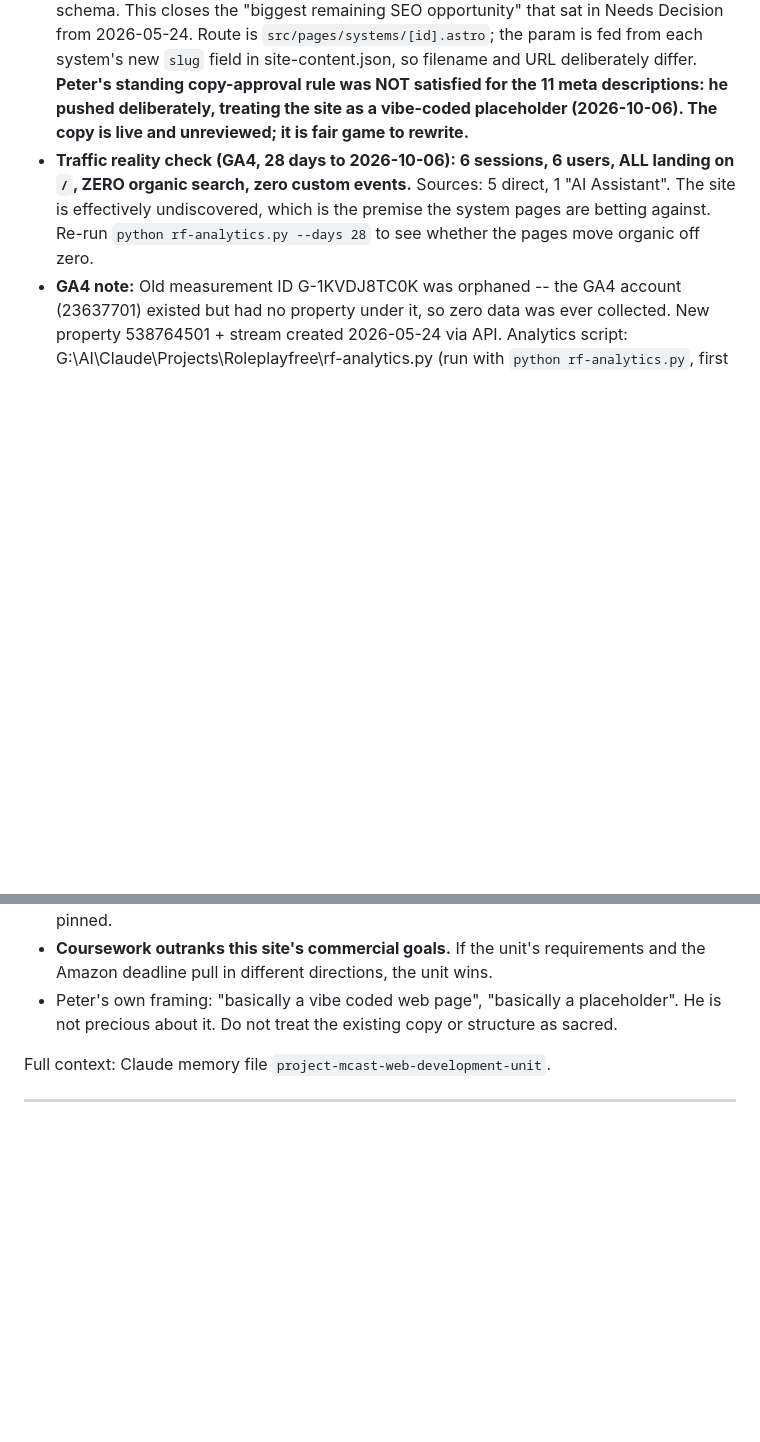
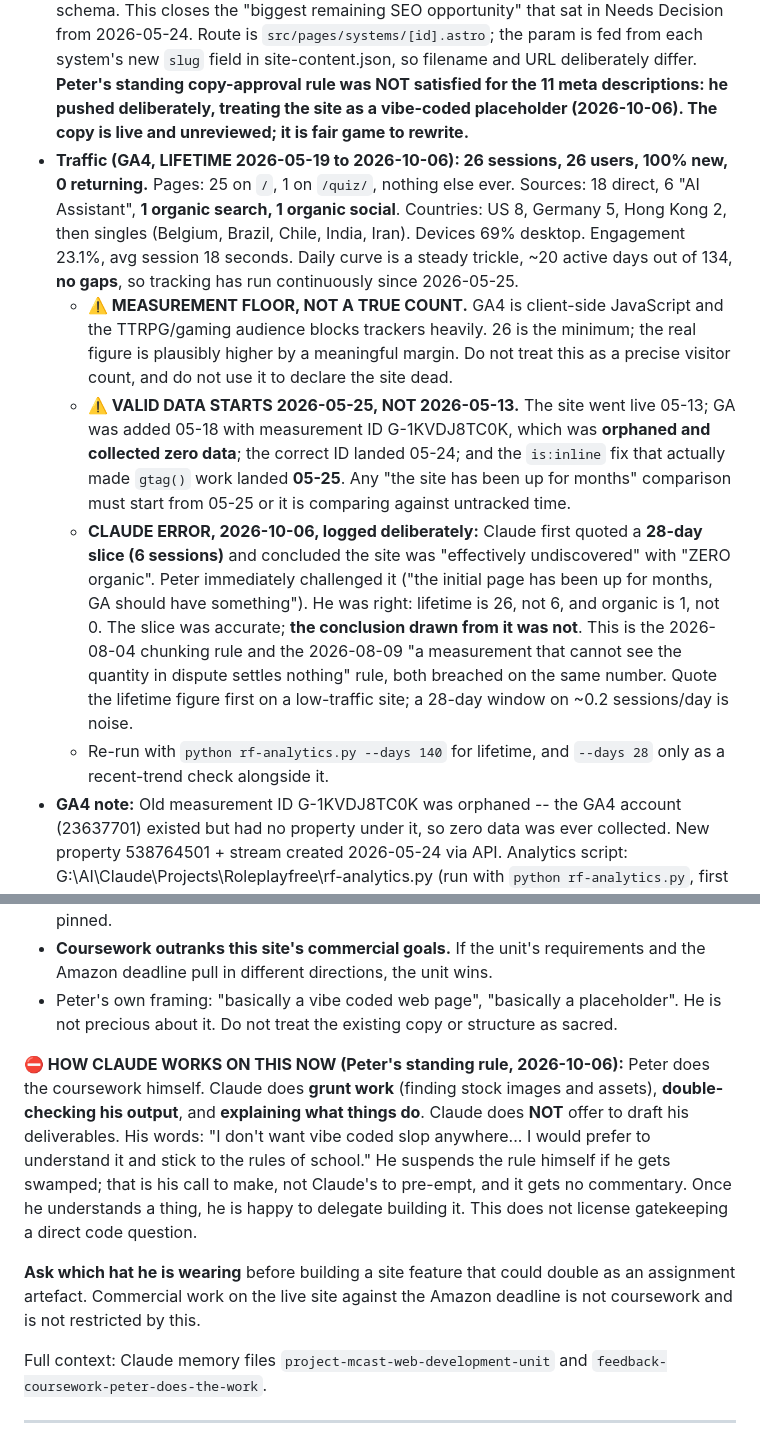
Before and after one commit to CykodelikOG/roleplayfree.com, a Markdown page: CLAUDE.md, 2 parts joined by grey strips. Drawn GitHub-style; blank space fills up the shorter version.

Commit message:
docs: correct GA4 traffic record, log MCAST unit and Peter's coursework rule
Traffic correction. The v2.0 commit recorded "6 sessions / 28 days, ZERO
organic, effectively undiscovered". Peter challenged it on the grounds that
the homepage has been live for months, and he was right.

- LIFETIME is 26 sessions / 26 users since 2026-05-25, not 6. Organic is 1
  search + 1 social, not zero. Steady trickle, ~20 active days of 134, no
  gaps, so tracking has run continuously.
- Valid data starts 2026-05-25, not the 05-13 launch: the first measurement
  ID was orphaned and gtag() stayed broken until the is:inline fix.
- GA4 is a measurement FLOOR, not a count. Client-side JS against a gaming
  audience that blocks trackers. Recorded so it is not read as a dead site.
- The 28-day slice was accurate; the conclusion drawn from it was not. Logged
  as a Claude error against the existing chunking rule and the "a measurement
  that cannot see the quantity in dispute settles nothing" rule.

Also recorded, non-code context that changes how this repo gets worked on:

- Peter has started an MCAST web development unit. Lecture 1 was user
  personas / user cards and sitemaps. He intends to use roleplayfree.com as
  his assignment, or a slimmer cut of it, so this repo is now coursework
  adjacent. The site has a sitemap; it has no personas documented, which is
  the live gap.
- Standing rule: Peter does the coursework, Claude does grunt work, checking
  and explanation, and does not offer to draft his deliverables.

No site code touched. Docs only, no user-facing change.

Co-Authored-By: Claude Opus 5 <noreply@anthropic.com>

```diff
--- a/CLAUDE.md
+++ b/CLAUDE.md
@@ -8,7 +8,11 @@
 
 - **Live:** Site is at **v2.0** deployed at https://roleplayfree.com. Astro 4.x on GitHub Pages. All 3 affiliates live (DriveThruRPG ID 819957 wired into all system cards with real product IDs; Amazon UK tag cykodelik-21; StartPlaying.games referral). Google Analytics live (G-TRZLDRM1GF, property 538764501). Discord server live (id 1504064773619323051). SEO fundamentals shipped (sitemap, robots.txt, canonical, JSON-LD, og:url trailing-slash fix).
 - **v2.0, 2026-10-06: 11 per-system landing pages are LIVE** at `/systems/<slug>/`, one per game system, each with its own title, meta description, canonical and breadcrumb schema. This closes the "biggest remaining SEO opportunity" that sat in Needs Decision from 2026-05-24. Route is `src/pages/systems/[id].astro`; the param is fed from each system's new `slug` field in site-content.json, so filename and URL deliberately differ. **Peter's standing copy-approval rule was NOT satisfied for the 11 meta descriptions: he pushed deliberately, treating the site as a vibe-coded placeholder (2026-10-06). The copy is live and unreviewed; it is fair game to rewrite.**
-- **Traffic reality check (GA4, 28 days to 2026-10-06): 6 sessions, 6 users, ALL landing on `/`, ZERO organic search, zero custom events.** Sources: 5 direct, 1 "AI Assistant". The site is effectively undiscovered, which is the premise the system pages are betting against. Re-run `python rf-analytics.py --days 28` to see whether the pages move organic off zero.
+- **Traffic (GA4, LIFETIME 2026-05-19 to 2026-10-06): 26 sessions, 26 users, 100% new, 0 returning.** Pages: 25 on `/`, 1 on `/quiz/`, nothing else ever. Sources: 18 direct, 6 "AI Assistant", **1 organic search, 1 organic social**. Countries: US 8, Germany 5, Hong Kong 2, then singles (Belgium, Brazil, Chile, India, Iran). Devices 69% desktop. Engagement 23.1%, avg session 18 seconds. Daily curve is a steady trickle, ~20 active days out of 134, **no gaps**, so tracking has run continuously since 2026-05-25.
+  - **⚠️ MEASUREMENT FLOOR, NOT A TRUE COUNT.** GA4 is client-side JavaScript and the TTRPG/gaming audience blocks trackers heavily. 26 is the minimum; the real figure is plausibly higher by a meaningful margin. Do not treat this as a precise visitor count, and do not use it to declare the site dead.
+  - **⚠️ VALID DATA STARTS 2026-05-25, NOT 2026-05-13.** The site went live 05-13; GA was added 05-18 with measurement ID G-1KVDJ8TC0K, which was **orphaned and collected zero data**; the correct ID landed 05-24; and the `is:inline` fix that actually made `gtag()` work landed **05-25**. Any "the site has been up for months" comparison must start from 05-25 or it is comparing against untracked time.
+  - **CLAUDE ERROR, 2026-10-06, logged deliberately:** Claude first quoted a **28-day slice (6 sessions)** and concluded the site was "effectively undiscovered" with "ZERO organic". Peter immediately challenged it ("the initial page has been up for months, GA should have something"). He was right: lifetime is 26, not 6, and organic is 1, not 0. The slice was accurate; **the conclusion drawn from it was not**. This is the 2026-08-04 chunking rule and the 2026-08-09 "a measurement that cannot see the quantity in dispute settles nothing" rule, both breached on the same number. Quote the lifetime figure first on a low-traffic site; a 28-day window on ~0.2 sessions/day is noise.
+  - Re-run with `python rf-analytics.py --days 140` for lifetime, and `--days 28` only as a recent-trend check alongside it.
 - **GA4 note:** Old measurement ID G-1KVDJ8TC0K was orphaned -- the GA4 account (23637701) existed but had no property under it, so zero data was ever collected. New property 538764501 + stream created 2026-05-24 via API. Analytics script: G:\AI\Claude\Projects\Roleplayfree\rf-analytics.py (run with `python rf-analytics.py`, first real data in 24-48hrs).
 - **Pinned:**
   - Astro 4.x stack — do not switch frameworks
@@ -45,7 +49,20 @@ Consequences for any work here:
 - Peter's own framing: "basically a vibe coded web page", "basically a placeholder". He is not precious
   about it. Do not treat the existing copy or structure as sacred.
 
-Full context: Claude memory file `project-mcast-web-development-unit`.
+**⛔ HOW CLAUDE WORKS ON THIS NOW (Peter's standing rule, 2026-10-06):** Peter does the coursework
+himself. Claude does **grunt work** (finding stock images and assets), **double-checking his output**,
+and **explaining what things do**. Claude does **NOT** offer to draft his deliverables. His words:
+"I don't want vibe coded slop anywhere... I would prefer to understand it and stick to the rules of
+school." He suspends the rule himself if he gets swamped; that is his call to make, not Claude's to
+pre-empt, and it gets no commentary. Once he understands a thing, he is happy to delegate building it.
+This does not license gatekeeping a direct code question.
+
+**Ask which hat he is wearing** before building a site feature that could double as an assignment
+artefact. Commercial work on the live site against the Amazon deadline is not coursework and is not
+restricted by this.
+
+Full context: Claude memory files `project-mcast-web-development-unit` and
+`feedback-coursework-peter-does-the-work`.
 
 ---
 
```
